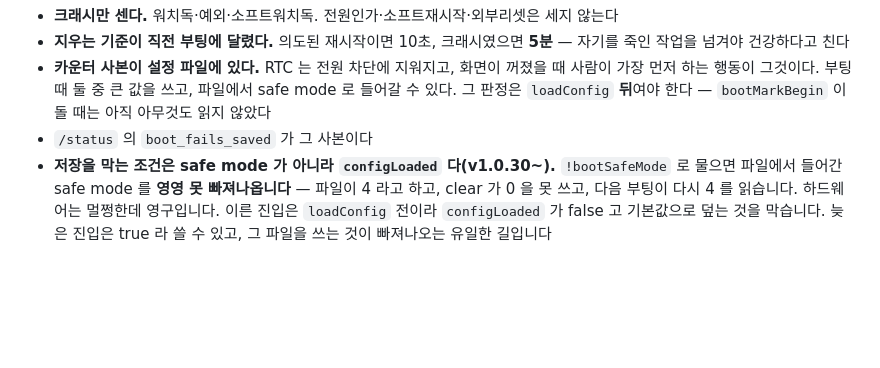
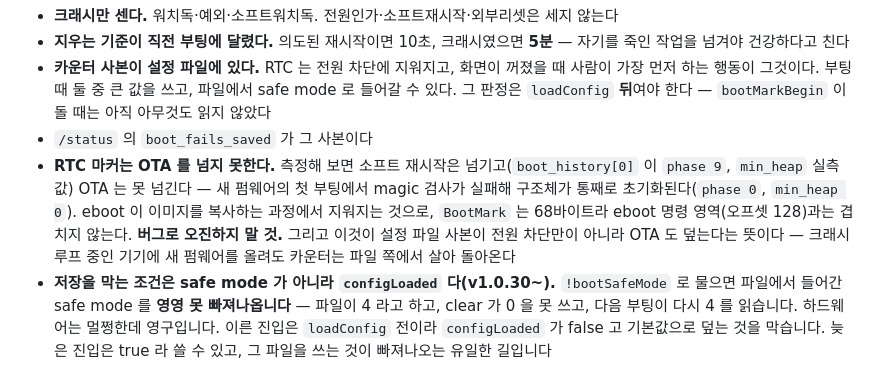
Before and after one commit to pilos011/smallTV-custom, a Markdown page: HANDOVER.md, the part around the change. GitHub-like rendering; blank space fills up the shorter version.

Commit message:
Write down that the boot marker does not survive an OTA
Measured after v1.0.30 went on: a soft restart carries the RTC marker
across (phase 9, a real min_heap), an OTA does not - the new firmware's
first boot fails the magic check and reinitialises the struct. eboot clears
it while copying the image. BootMark is 68 bytes, so this is not the
overlap with eboot's command area at offset 128, which would have shown up
as an OTA that silently did nothing instead.

It errs the safe way, forgetting a count rather than inventing a crash, and
it means the copy in the config file covers OTAs as well as the power cut
it was written for: flash new firmware onto a device that is crash-looping
and the count still comes back off the file.

Co-Authored-By: Claude Opus 5 <noreply@anthropic.com>

```diff
--- a/HANDOVER.md
+++ b/HANDOVER.md
@@ -126,6 +126,13 @@ cd D:\Personal\SmallTV-Custom
   수 있다. 그 판정은 `loadConfig` **뒤**여야 한다 — `bootMarkBegin` 이 돌 때는 아직 아무것도
   읽지 않았다
 - `/status` 의 `boot_fails_saved` 가 그 사본이다
+- **RTC 마커는 OTA 를 넘지 못한다.** 측정해 보면 소프트 재시작은 넘기고(`boot_history[0]`
+  이 `phase 9`, `min_heap` 실측값) OTA 는 못 넘긴다 — 새 펌웨어의 첫 부팅에서 magic 검사가
+  실패해 구조체가 통째로 초기화된다(`phase 0`, `min_heap 0`). eboot 이 이미지를 복사하는
+  과정에서 지워지는 것으로, `BootMark` 는 68바이트라 eboot 명령 영역(오프셋 128)과는
+  겹치지 않는다. **버그로 오진하지 말 것.** 그리고 이것이 설정 파일 사본이 전원 차단만이
+  아니라 OTA 도 덮는다는 뜻이다 — 크래시 루프 중인 기기에 새 펌웨어를 올려도 카운터는
+  파일 쪽에서 살아 돌아온다
 - **저장을 막는 조건은 safe mode 가 아니라 `configLoaded` 다(v1.0.30~).** `!bootSafeMode`
   로 물으면 파일에서 들어간 safe mode 를 **영영 못 빠져나옵니다** — 파일이 4 라고 하고,
   clear 가 0 을 못 쓰고, 다음 부팅이 다시 4 를 읽습니다. 하드웨어는 멀쩡한데 영구입니다.
```
